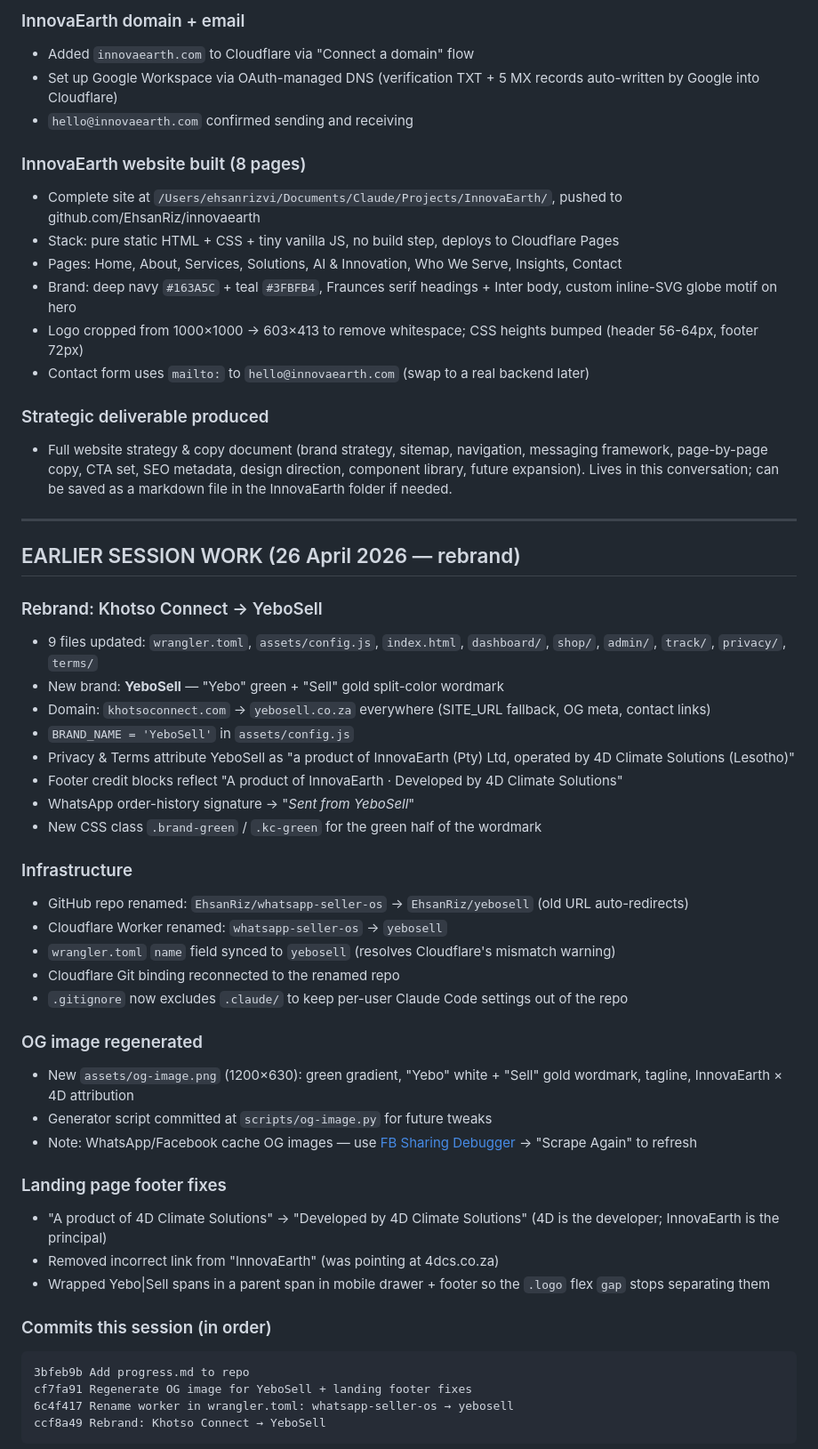
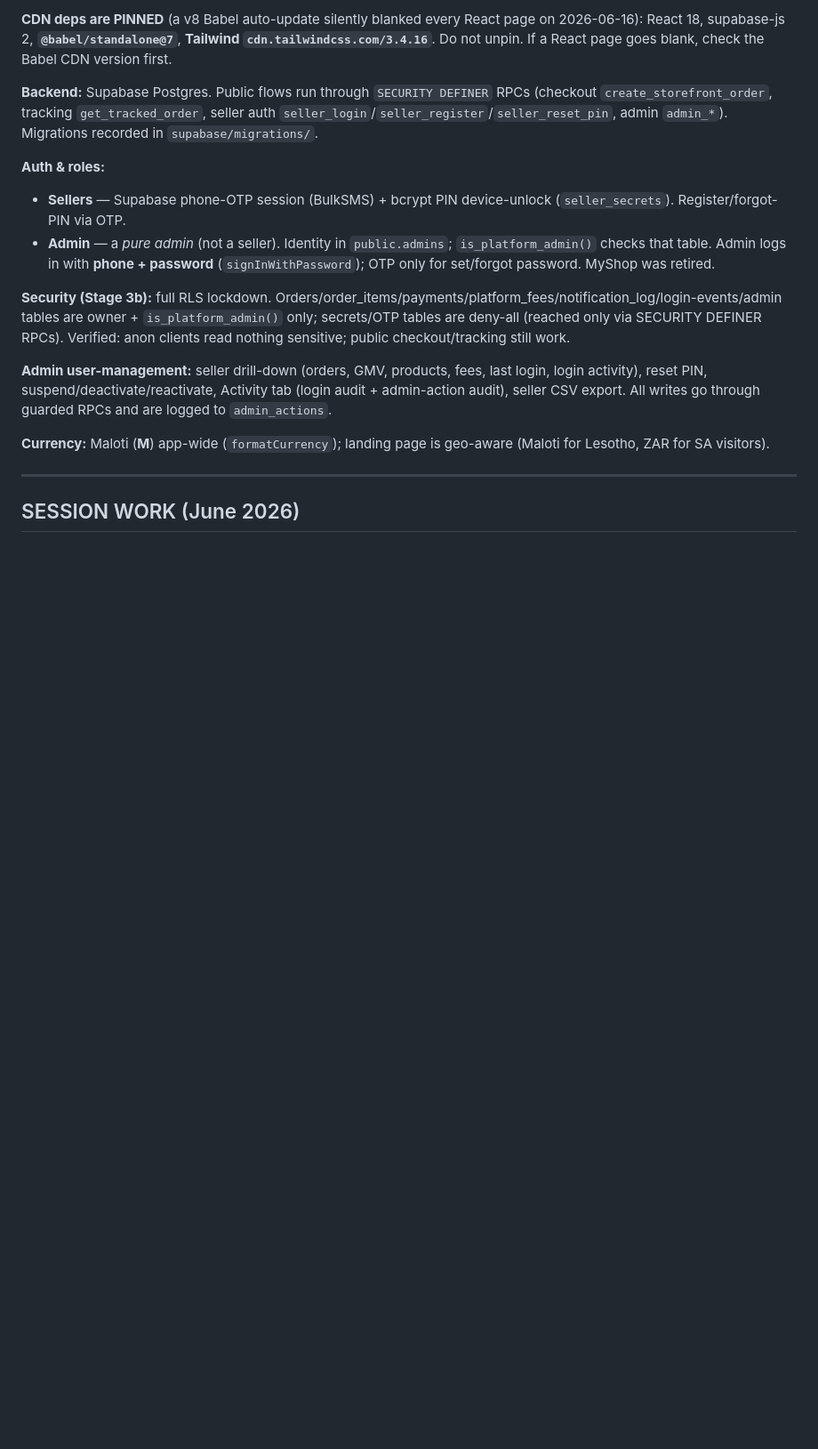
Before and after one commit to EhsanRiz/yebosell, a Markdown page: progress.md, the part around one of its changes. Shown at 89% size. Drawn GitHub-style; blank space fills up the shorter version.

````diff
--- a/progress.md
+++ b/progress.md
@@ -65,56 +41,19 @@ InnovaEarth (Pty) Ltd is the registered SA company that **owns** YeboSell. To ru
 
-### InnovaEarth domain + email
-- Added `innovaearth.com` to Cloudflare via "Connect a domain" flow
-- Set up Google Workspace via OAuth-managed DNS (verification TXT + 5 MX records auto-written by Google into Cloudflare)
-- `hello@innovaearth.com` confirmed sending and receiving
+**CDN deps are PINNED** (a v8 Babel auto-update silently blanked every React page on 2026-06-16): React 18, supabase-js 2, **`@babel/standalone@7`**, **Tailwind `cdn.tailwindcss.com/3.4.16`**. Do not unpin. If a React page goes blank, check the Babel CDN version first.
 
-### InnovaEarth website built (8 pages)
-- Complete site at `/Users/ehsanrizvi/Documents/Claude/Projects/InnovaEarth/`, pushed to github.com/EhsanRiz/innovaearth
-- Stack: pure static HTML + CSS + tiny vanilla JS, no build step, deploys to Cloudflare Pages
-- Pages: Home, About, Services, Solutions, AI & Innovation, Who We Serve, Insights, Contact
-- Brand: deep navy `#163A5C` + teal `#3FBFB4`, Fraunces serif headings + Inter body, custom inline-SVG globe motif on hero
-- Logo cropped from 1000×1000 → 603×413 to remove whitespace; CSS heights bumped (header 56-64px, footer 72px)
-- Contact form uses `mailto:` to `hello@innovaearth.com` (swap to a real backend later)
+**Backend:** Supabase Postgres. Public flows run through `SECURITY DEFINER` RPCs (checkout `create_storefront_order`, tracking `get_tracked_order`, seller auth `seller_login`/`seller_register`/`seller_reset_pin`, admin `admin_*`). Migrations recorded in `supabase/migrations/`.
 
-### Strategic deliverable produced
-- Full website strategy & copy document (brand strategy, sitemap, navigation, messaging framework, page-by-page copy, CTA set, SEO metadata, design direction, component library, future expansion). Lives in this conversation; can be saved as a markdown file in the InnovaEarth folder if needed.
+**Auth & roles:**
+- **Sellers** — Supabase phone-OTP session (BulkSMS) + bcrypt PIN device-unlock (`seller_secrets`). Register/forgot-PIN via OTP.
+- **Admin** — a *pure admin* (not a seller). Identity in `public.admins`; `is_platform_admin()` checks that table. Admin logs in with **phone + password** (`signInWithPassword`); OTP only for set/forgot password. MyShop was retired.
+
+**Security (Stage 3b):** full RLS lockdown. Orders/order_items/payments/platform_fees/notification_log/login-events/admin tables are owner + `is_platform_admin()` only; secrets/OTP tables are deny-all (reached only via SECURITY DEFINER RPCs). Verified: anon clients read nothing sensitive; public checkout/tracking still work.
+
+**Admin user-management:** seller drill-down (orders, GMV, products, fees, last login, login activity), reset PIN, suspend/deactivate/reactivate, Activity tab (login audit + admin-action audit), seller CSV export. All writes go through guarded RPCs and are logged to `admin_actions`.
+
+**Currency:** Maloti (**M**) app-wide (`formatCurrency`); landing page is geo-aware (Maloti for Lesotho, ZAR for SA visitors).
 
 ---
 
-## EARLIER SESSION WORK (26 April 2026 — rebrand)
+## SESSION WORK (June 2026)
 
-### Rebrand: Khotso Connect → YeboSell
-- 9 files updated: `wrangler.toml`, `assets/config.js`, `index.html`, `dashboard/`, `shop/`, `admin/`, `track/`, `privacy/`, `terms/`
-- New brand: **YeboSell** — "Yebo" green + "Sell" gold split-color wordmark
-- Domain: `khotsoconnect.com` → `yebosell.co.za` everywhere (SITE_URL fallback, OG meta, contact links)
-- `BRAND_NAME = 'YeboSell'` in `assets/config.js`
-- Privacy & Terms attribute YeboSell as "a product of InnovaEarth (Pty) Ltd, operated by 4D Climate Solutions (Lesotho)"
-- Footer credit blocks reflect "A product of InnovaEarth · Developed by 4D Climate Solutions"
-- WhatsApp order-history signature → "_Sent from YeboSell_"
-- New CSS class `.brand-green` / `.kc-green` for the green half of the wordmark
-
-### Infrastructure
-- GitHub repo renamed: `EhsanRiz/whatsapp-seller-os` → `EhsanRiz/yebosell` (old URL auto-redirects)
-- Cloudflare Worker renamed: `whatsapp-seller-os` → `yebosell`
-- `wrangler.toml` `name` field synced to `yebosell` (resolves Cloudflare's mismatch warning)
-- Cloudflare Git binding reconnected to the renamed repo
-- `.gitignore` now excludes `.claude/` to keep per-user Claude Code settings out of the repo
-
-### OG image regenerated
-- New `assets/og-image.png` (1200×630): green gradient, "Yebo" white + "Sell" gold wordmark, tagline, InnovaEarth × 4D attribution
-- Generator script committed at `scripts/og-image.py` for future tweaks
-- Note: WhatsApp/Facebook cache OG images — use [FB Sharing Debugger](https://developers.facebook.com/tools/debug/) → "Scrape Again" to refresh
-
-### Landing page footer fixes
-- "A product of 4D Climate Solutions" → "Developed by 4D Climate Solutions" (4D is the developer; InnovaEarth is the principal)
-- Removed incorrect link from "InnovaEarth" (was pointing at 4dcs.co.za)
-- Wrapped Yebo|Sell spans in a parent span in mobile drawer + footer so the `.logo` flex `gap` stops separating them
-
-### Commits this session (in order)
-```
-3bfeb9b Add progress.md to repo
-cf7fa91 Regenerate OG image for YeboSell + landing footer fixes
-6c4f417 Rename worker in wrangler.toml: whatsapp-seller-os → yebosell
-ccf8a49 Rebrand: Khotso Connect → YeboSell
-```
-
````
Also changed, not shown: other parts of progress.md (+42 -105 lines).
